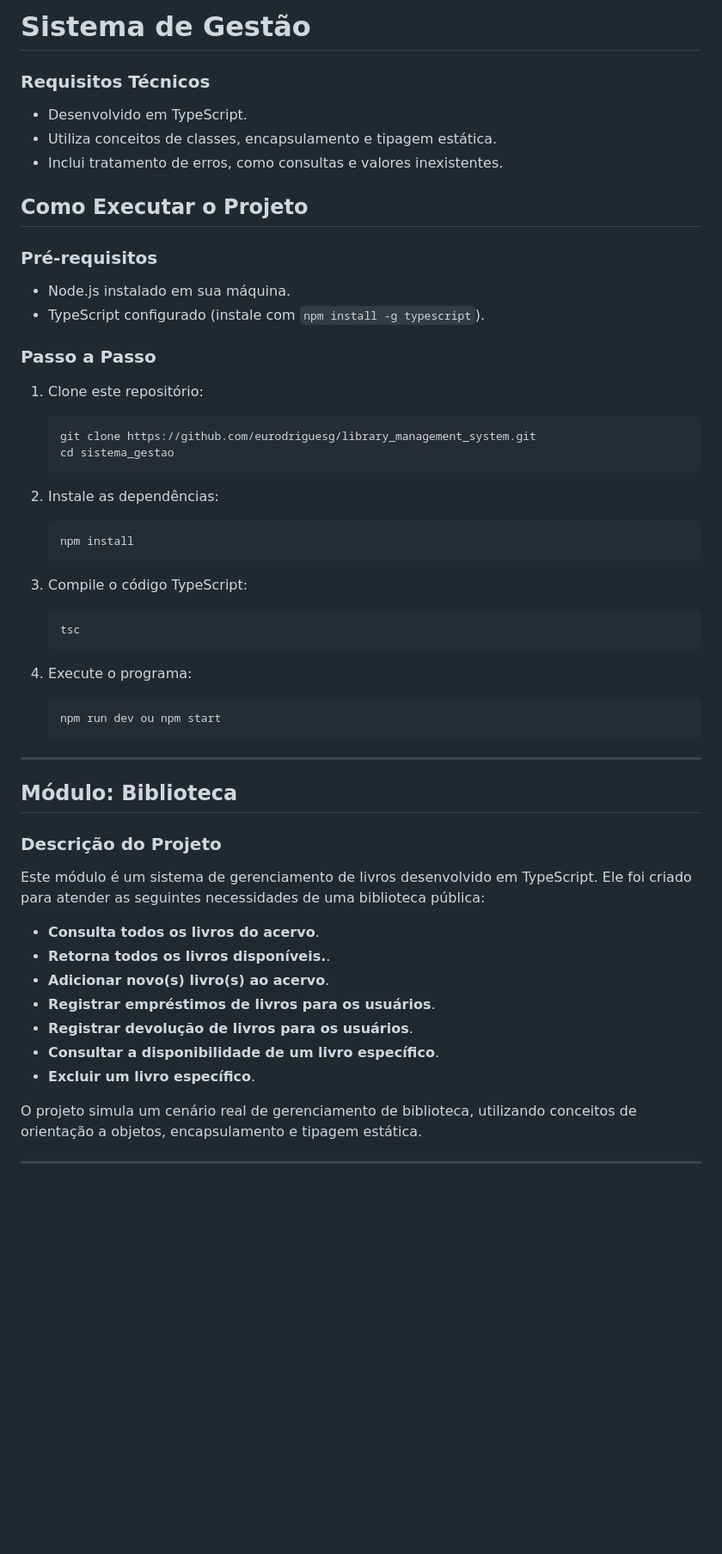
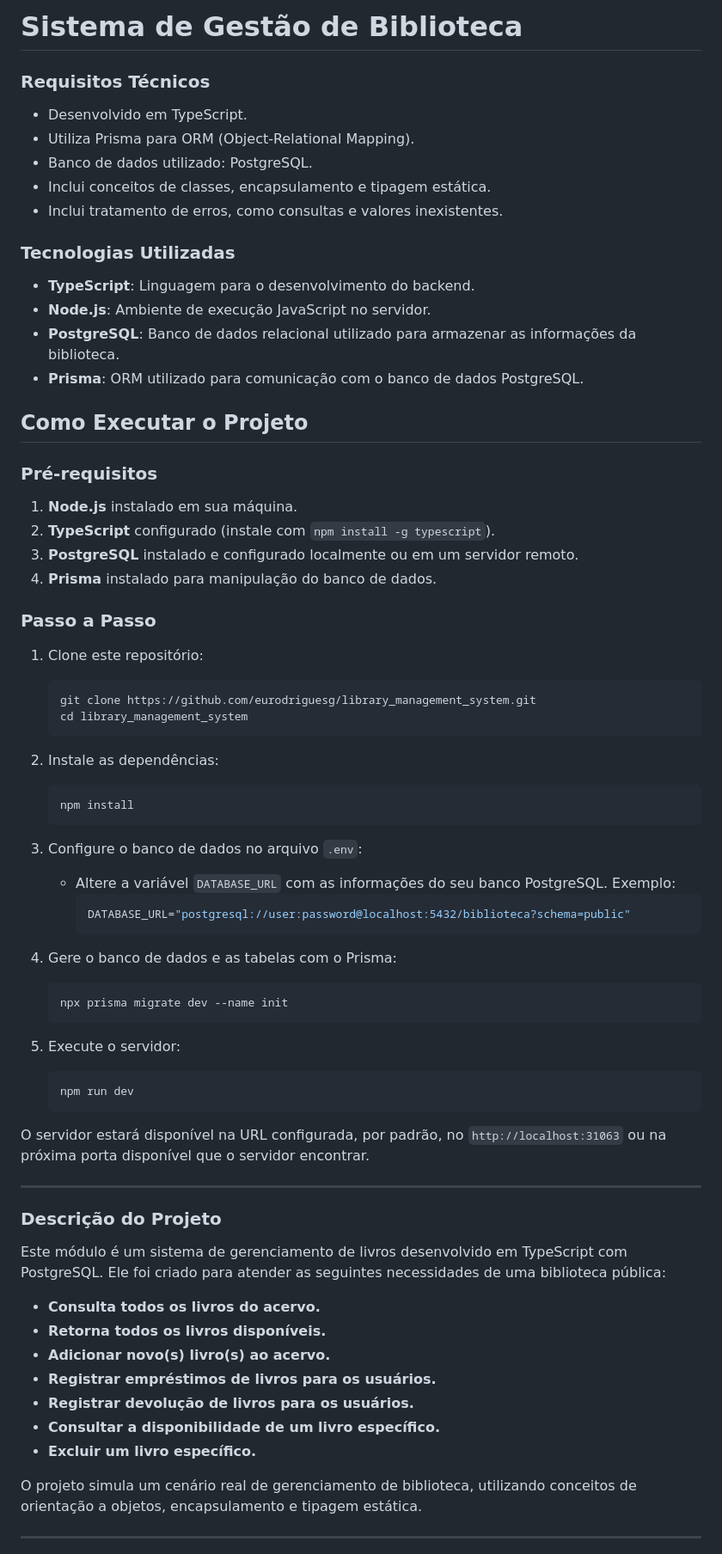
Before and after one commit to eurodriguesg/library_management_system, a Markdown page: README.md, the part around one of its changes. Shown at 86% size. GitHub-like rendering; blank space fills up the shorter version.

Commit message:
:books: docs: Atualização do README

````diff
--- a/README.md
+++ b/README.md
@@ -1,54 +1,70 @@
-# Sistema de Gestão
+
+# Sistema de Gestão de Biblioteca
 
 ### Requisitos Técnicos
 - Desenvolvido em TypeScript.
-- Utiliza conceitos de classes, encapsulamento e tipagem estática.
+- Utiliza Prisma para ORM (Object-Relational Mapping).
+- Banco de dados utilizado: PostgreSQL.
+- Inclui conceitos de classes, encapsulamento e tipagem estática.
 - Inclui tratamento de erros, como consultas e valores inexistentes.
 
+### Tecnologias Utilizadas
+- **TypeScript**: Linguagem para o desenvolvimento do backend.
+- **Node.js**: Ambiente de execução JavaScript no servidor.
+- **PostgreSQL**: Banco de dados relacional utilizado para armazenar as informações da biblioteca.
+- **Prisma**: ORM utilizado para comunicação com o banco de dados PostgreSQL.
 
 ## Como Executar o Projeto
 
 ### Pré-requisitos
-- Node.js instalado em sua máquina.
-- TypeScript configurado (instale com `npm install -g typescript`).
+1. **Node.js** instalado em sua máquina.
+2. **TypeScript** configurado (instale com `npm install -g typescript`).
+3. **PostgreSQL** instalado e configurado localmente ou em um servidor remoto.
+4. **Prisma** instalado para manipulação do banco de dados.
 
 ### Passo a Passo
 
 1. Clone este repositório:
    ```bash
    git clone https://github.com/eurodriguesg/library_management_system.git
-   cd sistema_gestao
-    ```
+   cd library_management_system
+   ```
 
 2. Instale as dependências:
-    ```bash
+   ```bash
    npm install
-    ```
+   ```
 
-3. Compile o código TypeScript:
-    ```bash
-   tsc
-    ```
+3. Configure o banco de dados no arquivo `.env`:
+   - Altere a variável `DATABASE_URL` com as informações do seu banco PostgreSQL. Exemplo:
+     ```env
+     DATABASE_URL="postgresql://user:password@localhost:5432/biblioteca?schema=public"
+     ```
 
-3. Execute o programa:
-    ```bash
-   npm run dev ou npm start
-    ```
+4. Gere o banco de dados e as tabelas com o Prisma:
+   ```bash
+   npx prisma migrate dev --name init
+   ```
+
+5. Execute o servidor:
+   ```bash
+   npm run dev
+   ```
+
+O servidor estará disponível na URL configurada, por padrão, no `http://localhost:31063` ou na próxima porta disponível que o servidor encontrar.
 
 ---
 
-## Módulo: Biblioteca
+### Descrição do Projeto
+Este módulo é um sistema de gerenciamento de livros desenvolvido em TypeScript com PostgreSQL. Ele foi criado para atender as seguintes necessidades de uma biblioteca pública:
 
-### Descrição do Projeto
-Este módulo é um sistema de gerenciamento de livros desenvolvido em TypeScript. Ele foi criado para atender as seguintes necessidades de uma biblioteca pública:
-
-- **Consulta todos os livros do acervo**.
-- **Retorna todos os livros disponíveis.**.
-- **Adicionar novo(s) livro(s) ao acervo**.
-- **Registrar empréstimos de livros para os usuários**.
-- **Registrar devolução de livros para os usuários**.
-- **Consultar a disponibilidade de um livro específico**.
-- **Excluir um livro específico**.
+- **Consulta todos os livros do acervo.**
+- **Retorna todos os livros disponíveis.**
+- **Adicionar novo(s) livro(s) ao acervo.**
+- **Registrar empréstimos de livros para os usuários.**
+- **Registrar devolução de livros para os usuários.**
+- **Consultar a disponibilidade de um livro específico.**
+- **Excluir um livro específico.**
 
 O projeto simula um cenário real de gerenciamento de biblioteca, utilizando conceitos de orientação a objetos, encapsulamento e tipagem estática.
 
````
Also changed, not shown: other parts of README.md (+109 -59 lines).
